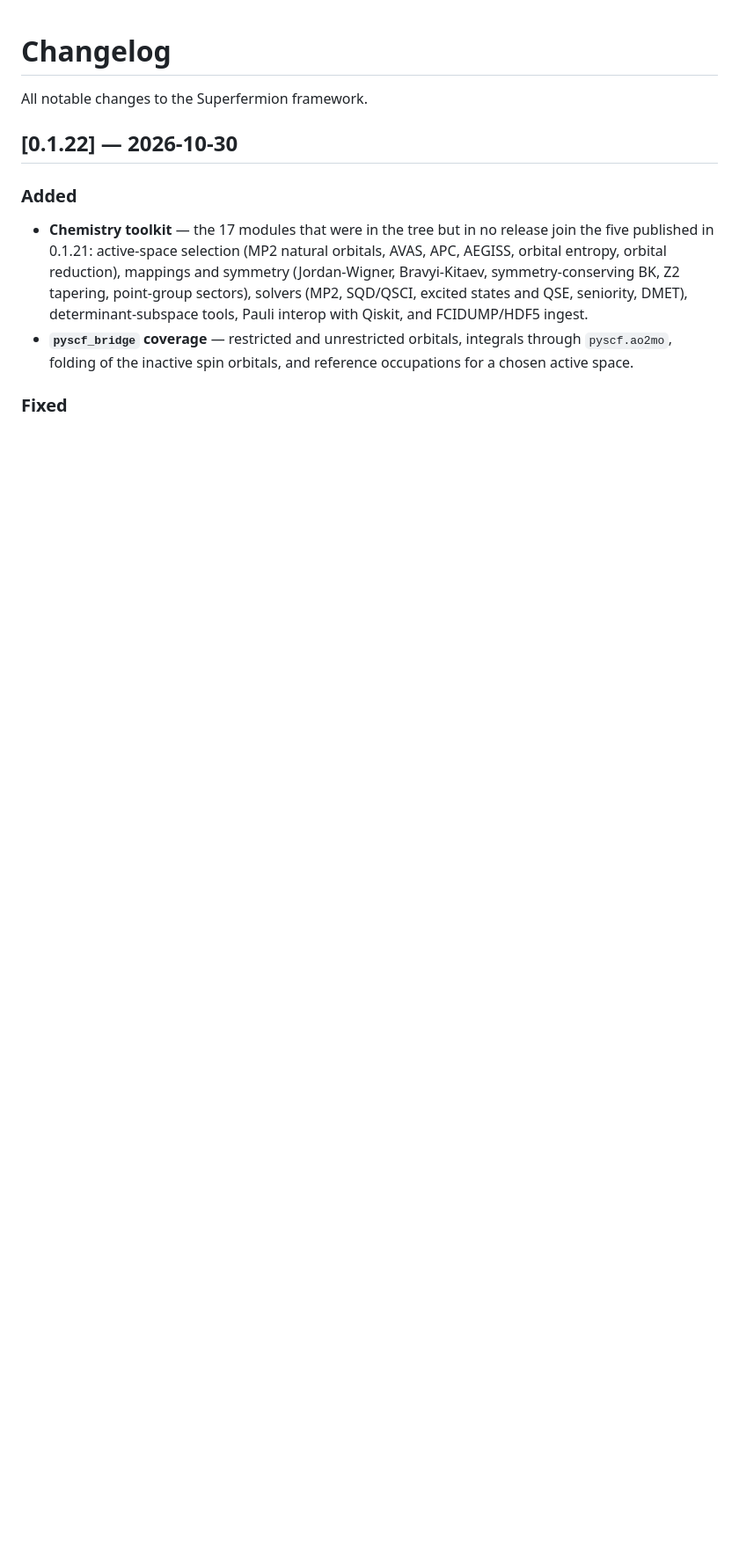
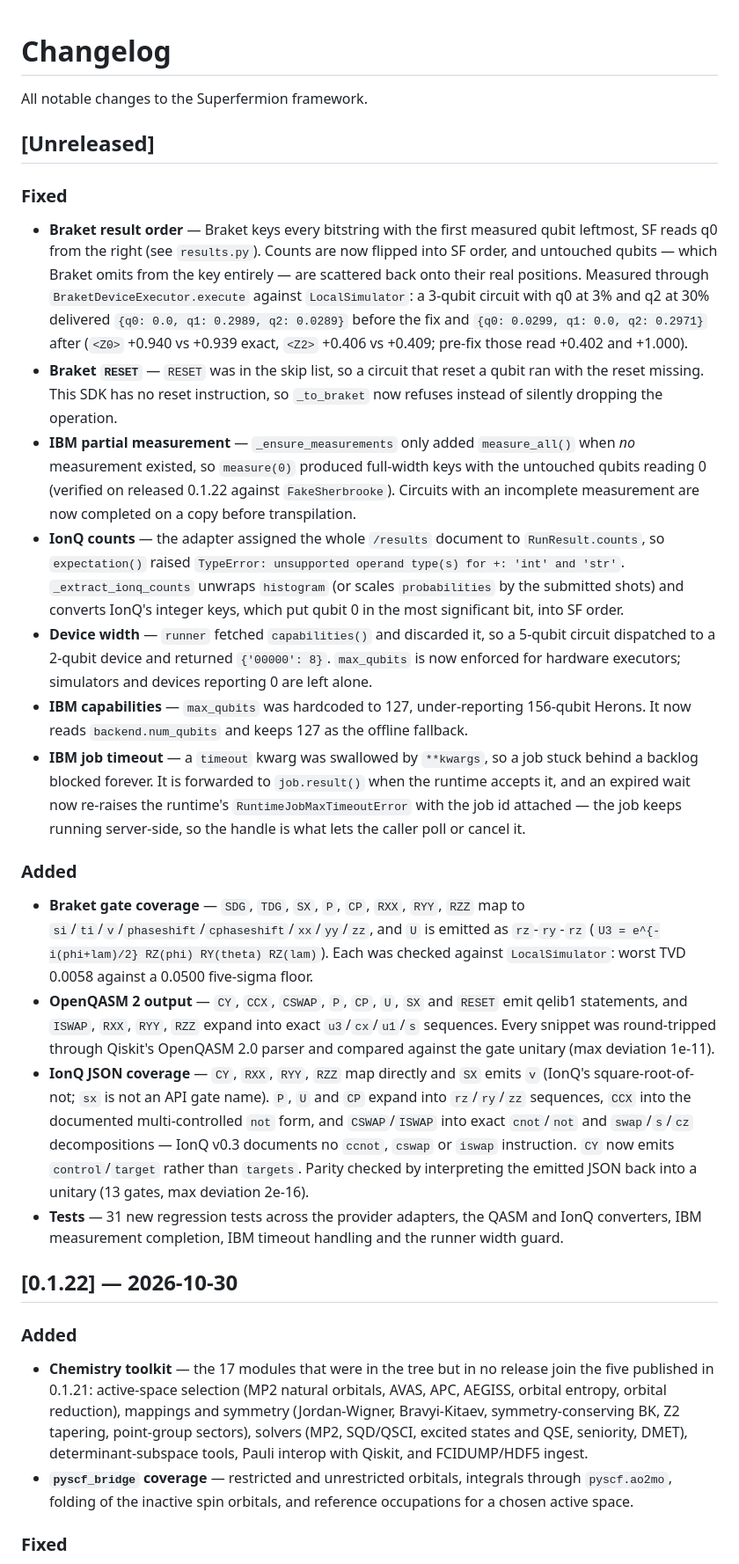
Before and after one commit to Catstate101/superfermion, a Markdown page: CHANGELOG.md, the part around the change. Shown at 88% size. GitHub-like rendering; blank space fills up the shorter version.

Commit message:
docs(changelog): record the unreleased QPU adapter fixes
Lists the corrected ordering, measurement and timeout behaviour per provider, plus the added gate coverage and the 31 new regression tests. No hardware run backs these entries, so the wording claims the test suite and the local simulator checks only.

```diff
--- a/CHANGELOG.md
+++ b/CHANGELOG.md
@@ -1,6 +1,67 @@
 # Changelog
 
 All notable changes to the Superfermion framework.
+
+## [Unreleased]
+
+### Fixed
+- **Braket result order** — Braket keys every bitstring with the first measured
+  qubit leftmost, SF reads q0 from the right (see `results.py`). Counts are now
+  flipped into SF order, and untouched qubits — which Braket omits from the key
+  entirely — are scattered back onto their real positions. Measured through
+  `BraketDeviceExecutor.execute` against `LocalSimulator`: a 3-qubit circuit
+  with q0 at 3% and q2 at 30% delivered `{q0: 0.0, q1: 0.2989, q2: 0.0289}`
+  before the fix and `{q0: 0.0299, q1: 0.0, q2: 0.2971}` after (`<Z0>` +0.940
+  vs +0.939 exact, `<Z2>` +0.406 vs +0.409; pre-fix those read +0.402 and
+  +1.000).
+- **Braket `RESET`** — `RESET` was in the skip list, so a circuit that reset a
+  qubit ran with the reset missing. This SDK has no reset instruction, so
+  `_to_braket` now refuses instead of silently dropping the operation.
+- **IBM partial measurement** — `_ensure_measurements` only added
+  `measure_all()` when *no* measurement existed, so `measure(0)` produced
+  full-width keys with the untouched qubits reading 0 (verified on released
+  0.1.22 against `FakeSherbrooke`). Circuits with an incomplete measurement are
+  now completed on a copy before transpilation.
+- **IonQ counts** — the adapter assigned the whole `/results` document to
+  `RunResult.counts`, so `expectation()` raised `TypeError: unsupported operand
+  type(s) for +: 'int' and 'str'`. `_extract_ionq_counts` unwraps `histogram`
+  (or scales `probabilities` by the submitted shots) and converts IonQ's
+  integer keys, which put qubit 0 in the most significant bit, into SF order.
+- **Device width** — `runner` fetched `capabilities()` and discarded it, so a
+  5-qubit circuit dispatched to a 2-qubit device and returned `{'00000': 8}`.
+  `max_qubits` is now enforced for hardware executors; simulators and devices
+  reporting 0 are left alone.
+- **IBM capabilities** — `max_qubits` was hardcoded to 127, under-reporting
+  156-qubit Herons. It now reads `backend.num_qubits` and keeps 127 as the
+  offline fallback.
+- **IBM job timeout** — a `timeout` kwarg was swallowed by `**kwargs`, so a job
+  stuck behind a backlog blocked forever. It is forwarded to `job.result()`
+  when the runtime accepts it, and an expired wait now re-raises the runtime's
+  `RuntimeJobMaxTimeoutError` with the job id attached — the job keeps running
+  server-side, so the handle is what lets the caller poll or cancel it.
+
+### Added
+- **Braket gate coverage** — `SDG`, `TDG`, `SX`, `P`, `CP`, `RXX`, `RYY`,
+  `RZZ` map to `si`/`ti`/`v`/`phaseshift`/`cphaseshift`/`xx`/`yy`/`zz`, and `U`
+  is emitted as `rz`-`ry`-`rz` (`U3 = e^{-i(phi+lam)/2} RZ(phi) RY(theta)
+  RZ(lam)`). Each was checked against `LocalSimulator`: worst TVD 0.0058
+  against a 0.0500 five-sigma floor.
+- **OpenQASM 2 output** — `CY`, `CCX`, `CSWAP`, `P`, `CP`, `U`, `SX` and
+  `RESET` emit qelib1 statements, and `ISWAP`, `RXX`, `RYY`, `RZZ` expand into
+  exact `u3`/`cx`/`u1`/`s` sequences. Every snippet was round-tripped through
+  Qiskit's OpenQASM 2.0 parser and compared against the gate unitary (max
+  deviation 1e-11).
+- **IonQ JSON coverage** — `CY`, `RXX`, `RYY`, `RZZ` map directly and `SX`
+  emits `v` (IonQ's square-root-of-not; `sx` is not an API gate name). `P`, `U`
+  and `CP` expand into `rz`/`ry`/`zz` sequences, `CCX` into the documented
+  multi-controlled `not` form, and `CSWAP`/`ISWAP` into exact `cnot`/`not` and
+  `swap`/`s`/`cz` decompositions — IonQ v0.3 documents no `ccnot`, `cswap` or
+  `iswap` instruction. `CY` now emits `control`/`target` rather than `targets`.
+  Parity checked by interpreting the emitted JSON back into a unitary (13
+  gates, max deviation 2e-16).
+- **Tests** — 31 new regression tests across the provider adapters, the QASM
+  and IonQ converters, IBM measurement completion, IBM timeout handling and the
+  runner width guard.
 
 ## [0.1.22] — 2026-10-30
 
```
